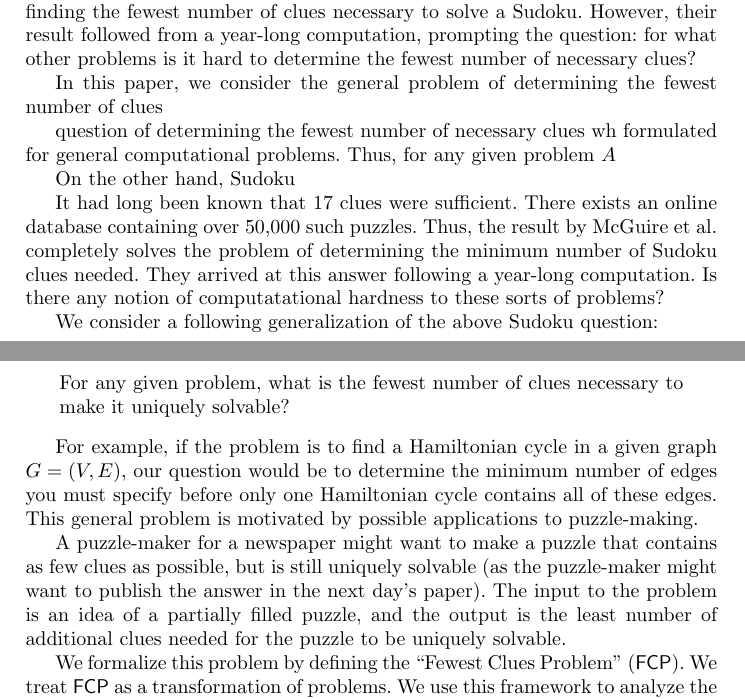
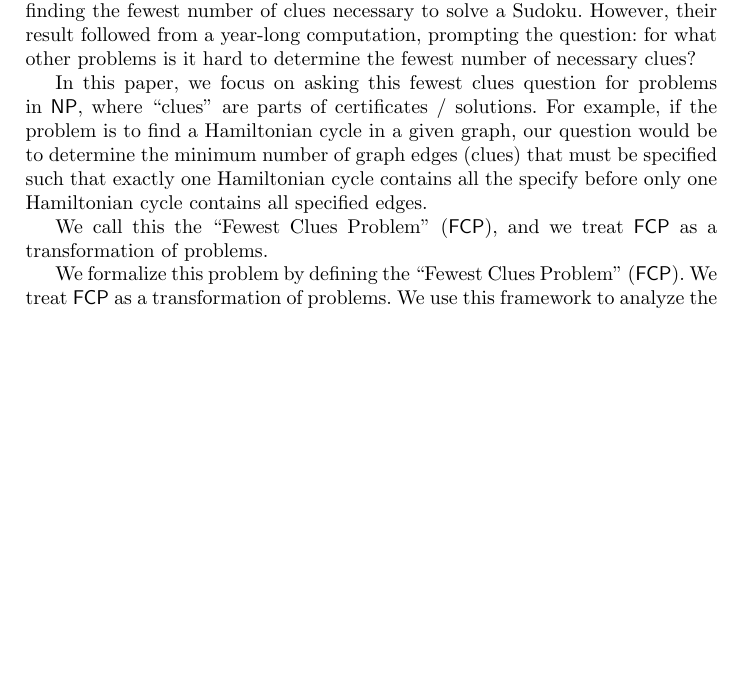
Before and after one commit to erikwaing/Techdoku, a LaTeX paper (SPC/trunk/FCP-no-complexity.tex): two parts of pages 1 and 2 of 20 before the commit and part of page 1 of 20 after it, the two joined at a grey line, cut so that both start at the same text, the shorter picture padded with empty space. Compiled offline with pdfLaTeX.

Commit message:
more intro rewriting

```diff
--- a/SPC/trunk/FCP-no-complexity.tex
+++ b/SPC/trunk/FCP-no-complexity.tex
@@ -97,24 +97,9 @@ The difficulty of many pencil and paper puzzles is closely correlated with the n
 
 In 2012, McGuire, Tugermann, and Civario confirmed the long-standing conjecture that there are no uniquely solvable 16-clue Sudoku puzzles \cite{mcguire2012there}. On the other hand, there exists an online database with over 50,000 uniquely solvable 17-clue Sudoku puzzles. Thus, McGuire et al. completely solved the problem of finding the fewest number of clues necessary to solve a Sudoku. However, their result followed from a year-long computation, prompting the question: for what other problems is it hard to determine the fewest number of necessary clues?
 
-In this paper, we consider the general problem of determining the fewest number of clues
+In this paper, we focus on asking this fewest clues question for problems in $\mathsf{NP}$, where ``clues" are parts of certificates / solutions. For example, if the problem is to find a Hamiltonian cycle in a given graph, our question would be to determine the minimum number of graph edges (clues) that must be specified such that exactly one Hamiltonian cycle contains all the  specify before only one Hamiltonian cycle contains all specified edges.
 
-question of determining the fewest number of necessary clues wh formulated for general computational problems. Thus, for any given problem $A$
-
-
-
-On the other hand, Sudoku
-
-It had long been known that 17 clues were sufficient. There exists an online database containing over 50,000 such puzzles. Thus, the result by McGuire et al. completely solves the problem of determining the minimum number of Sudoku clues needed. They arrived at this answer following a year-long computation. Is there any notion of computatational hardness to these sorts of problems?
-
-We consider a following generalization of the above Sudoku question:
-\begin{quote}
-For any given problem, what is the fewest number of clues necessary to make it uniquely solvable?
-\end{quote}
-
-For example, if the problem is to find a Hamiltonian cycle in a given graph $G = (V,E)$, our question would be to determine the minimum number of edges you must specify before only one Hamiltonian cycle contains all of these edges. This general problem is motivated by possible applications to puzzle-making.
-
-A puzzle-maker for a newspaper might want to make a puzzle that contains as few clues as possible, but is still uniquely solvable (as the puzzle-maker might want to publish the answer in the next day's paper). The input to the problem is an idea of a partially filled puzzle, and the output is the least number of additional clues needed for the puzzle to be uniquely solvable.
+We call this the ``Fewest Clues Problem" ($\mathsf{FCP}$), and we treat $\mathsf{FCP}$ as a transformation of problems.
 
 We formalize this problem by defining the ``Fewest Clues Problem" ($\mathsf{FCP}$). We treat $\mathsf{FCP}$ as a transformation of problems. We use this framework to analyze the $\mathsf{FCP}$ versions of classic $\NP$-hard problems such as SAT and 3SAT, as well as $\NP$-hard puzzle problems such as Latin square completion and Sudoku completion. We show that for many $\NP$-hard problems, their $\mathsf{FCP}$ versions are $\Sigma_2$-complete, and give examples of problems with polynomial time algorithms whose $\mathsf{FCP}$ versions are $\Sigma_2$-complete.
 
```
